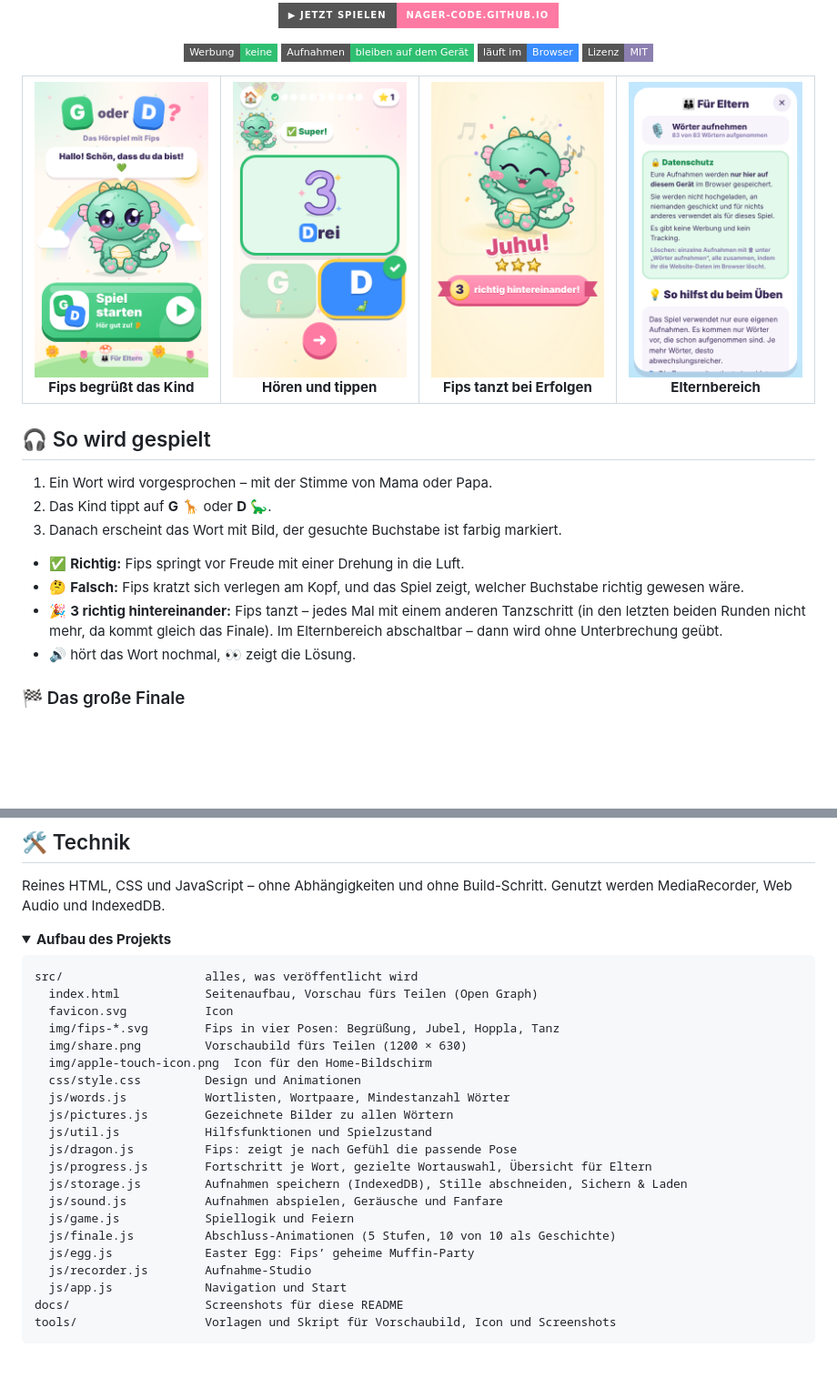
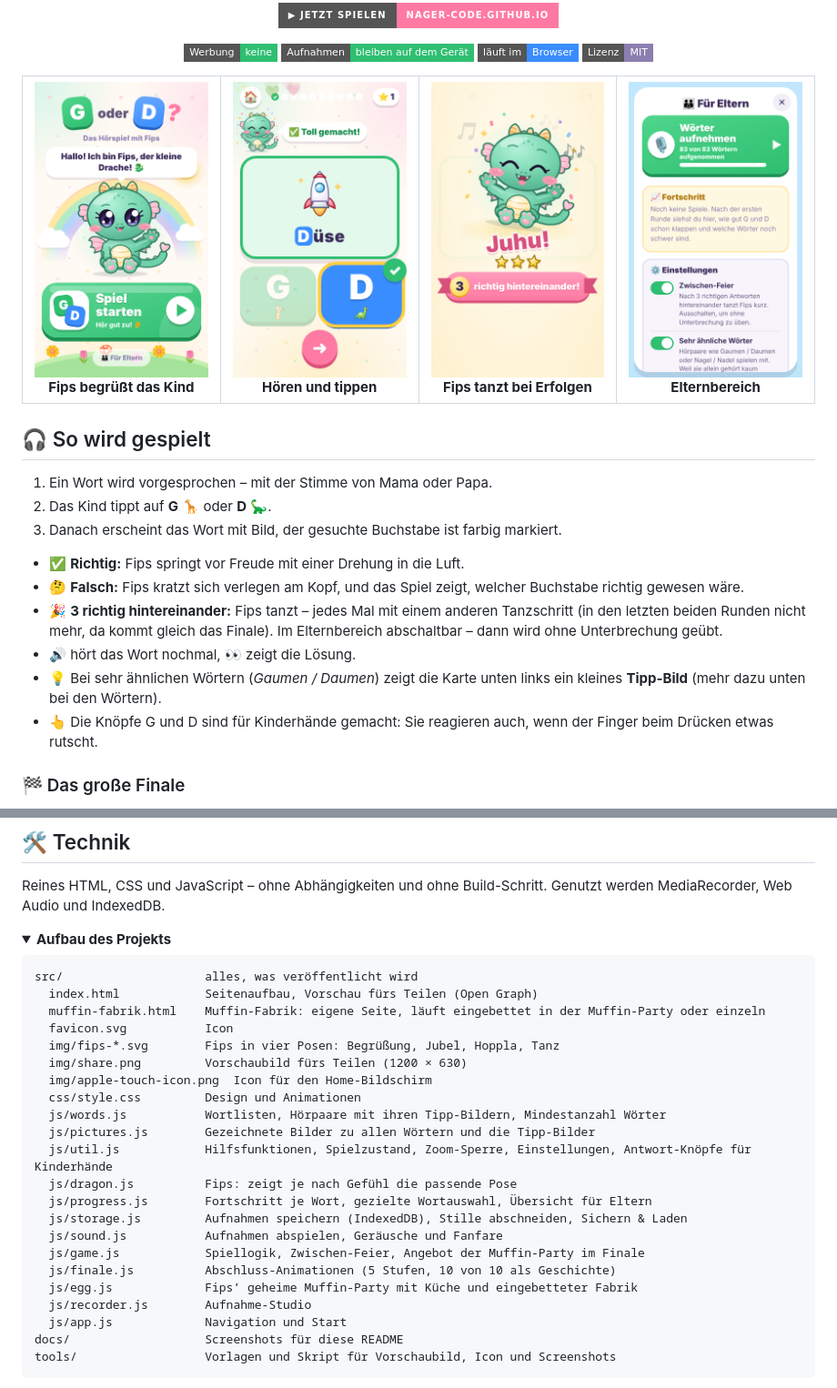
Before and after one commit to nager-code/logopaedie-g-d, a Markdown page: README.md, 2 parts joined by grey strips. Shown at 91% size. Drawn GitHub-style; pictures changed too: docs/eltern.png, docs/feier.png, docs/richtig.png; folded sections open; badges without logos; blank space fills up the shorter version.

````diff
--- a/README.md
+++ b/README.md
@@ -34,6 +34,8 @@
 - 🤔 **Falsch:** Fips kratzt sich verlegen am Kopf, und das Spiel zeigt, welcher Buchstabe richtig gewesen wäre.
 - 🎉 **3 richtig hintereinander:** Fips tanzt – jedes Mal mit einem anderen Tanzschritt (in den letzten beiden Runden nicht mehr, da kommt gleich das Finale). Im Elternbereich abschaltbar – dann wird ohne Unterbrechung geübt.
 - 🔊 hört das Wort nochmal, 👀 zeigt die Lösung.
+- 💡 Bei sehr ähnlichen Wörtern (*Gaumen / Daumen*) zeigt die Karte unten links ein kleines **Tipp-Bild** (mehr dazu unten bei den Wörtern).
+- 👆 Die Knöpfe G und D sind für Kinderhände gemacht: Sie reagieren auch, wenn der Finger beim Drücken etwas rutscht.
 
 ### 🏁 Das große Finale
 
@@ -98,21 +117,22 @@ Reines HTML, CSS und JavaScript – ohne Abhängigkeiten und ohne Build-Schritt.
 ```
 src/                    alles, was veröffentlicht wird
   index.html            Seitenaufbau, Vorschau fürs Teilen (Open Graph)
+  muffin-fabrik.html    Muffin-Fabrik: eigene Seite, läuft eingebettet in der Muffin-Party oder einzeln
   favicon.svg           Icon
   img/fips-*.svg        Fips in vier Posen: Begrüßung, Jubel, Hoppla, Tanz
   img/share.png         Vorschaubild fürs Teilen (1200 × 630)
   img/apple-touch-icon.png  Icon für den Home-Bildschirm
   css/style.css         Design und Animationen
-  js/words.js           Wortlisten, Wortpaare, Mindestanzahl Wörter
-  js/pictures.js        Gezeichnete Bilder zu allen Wörtern
-  js/util.js            Hilfsfunktionen und Spielzustand
+  js/words.js           Wortlisten, Hörpaare mit ihren Tipp-Bildern, Mindestanzahl Wörter
+  js/pictures.js        Gezeichnete Bilder zu allen Wörtern und die Tipp-Bilder
+  js/util.js            Hilfsfunktionen, Spielzustand, Zoom-Sperre, Einstellungen, Antwort-Knöpfe für Kinderhände
   js/dragon.js          Fips: zeigt je nach Gefühl die passende Pose
   js/progress.js        Fortschritt je Wort, gezielte Wortauswahl, Übersicht für Eltern
   js/storage.js         Aufnahmen speichern (IndexedDB), Stille abschneiden, Sichern & Laden
   js/sound.js           Aufnahmen abspielen, Geräusche und Fanfare
-  js/game.js            Spiellogik und Feiern
+  js/game.js            Spiellogik, Zwischen-Feier, Angebot der Muffin-Party im Finale
   js/finale.js          Abschluss-Animationen (5 Stufen, 10 von 10 als Geschichte)
-  js/egg.js             Easter Egg: Fips’ geheime Muffin-Party
+  js/egg.js             Fips’ geheime Muffin-Party mit Küche und eingebetteter Fabrik
   js/recorder.js        Aufnahme-Studio
   js/app.js             Navigation und Start
 docs/                   Screenshots für diese README
````
Also changed, not shown: other parts of README.md (+23 -6 lines).
